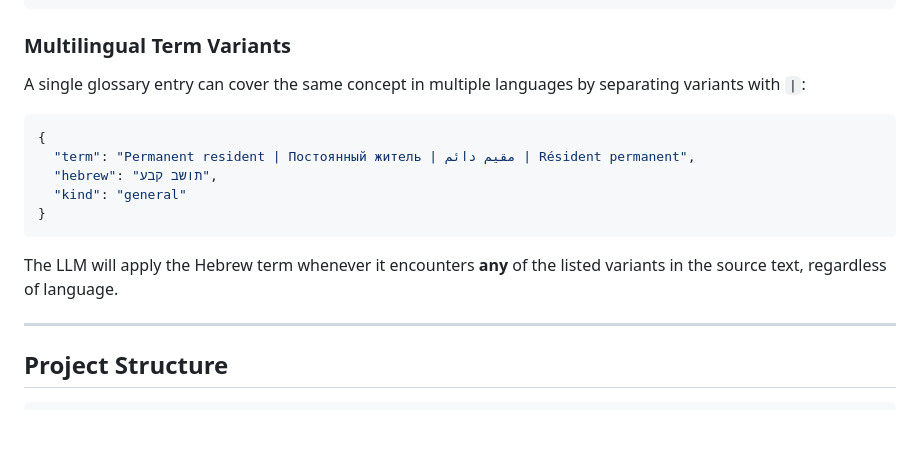
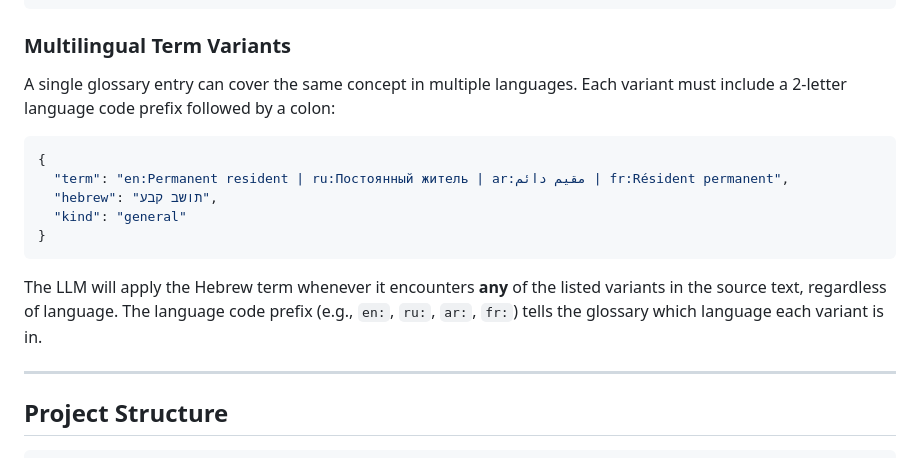
Before and after one commit to dgetter/maarch-digital-translation-service, a Markdown page: README.md, the part around one of its changes. Rendered like a GitHub page; blank space fills up the shorter version.

````diff
--- a/README.md
+++ b/README.md
@@ -349,17 +370,17 @@ python scripts/import_glossary.py --skip-existing  # Skip entries already in Fir
 
 ### Multilingual Term Variants
 
-A single glossary entry can cover the same concept in multiple languages by separating variants with ` | `:
+A single glossary entry can cover the same concept in multiple languages. Each variant must include a 2-letter language code prefix followed by a colon:
 
 ```json
 {
-  "term": "Permanent resident | Постоянный житель | مقيم دائم | Résident permanent",
+  "term": "en:Permanent resident | ru:Постоянный житель | ar:مقيم دائم | fr:Résident permanent",
   "hebrew": "תושב קבע",
   "kind": "general"
 }
 ```
 
-The LLM will apply the Hebrew term whenever it encounters **any** of the listed variants in the source text, regardless of language.
+The LLM will apply the Hebrew term whenever it encounters **any** of the listed variants in the source text, regardless of language. The language code prefix (e.g., `en:`, `ru:`, `ar:`, `fr:`) tells the glossary which language each variant is in.
 
 ---
 
````
Also changed, not shown: other parts of README.md (+25 -4 lines).
